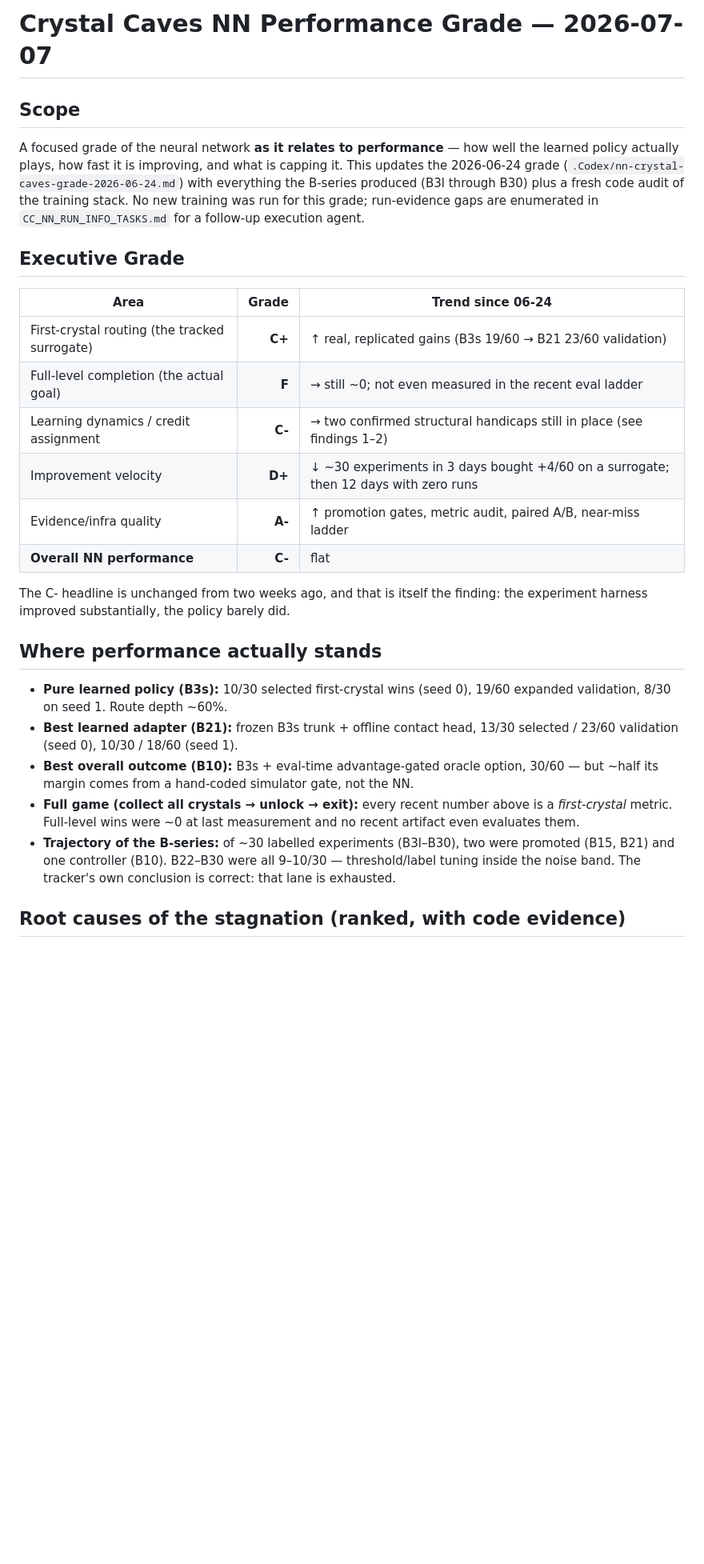
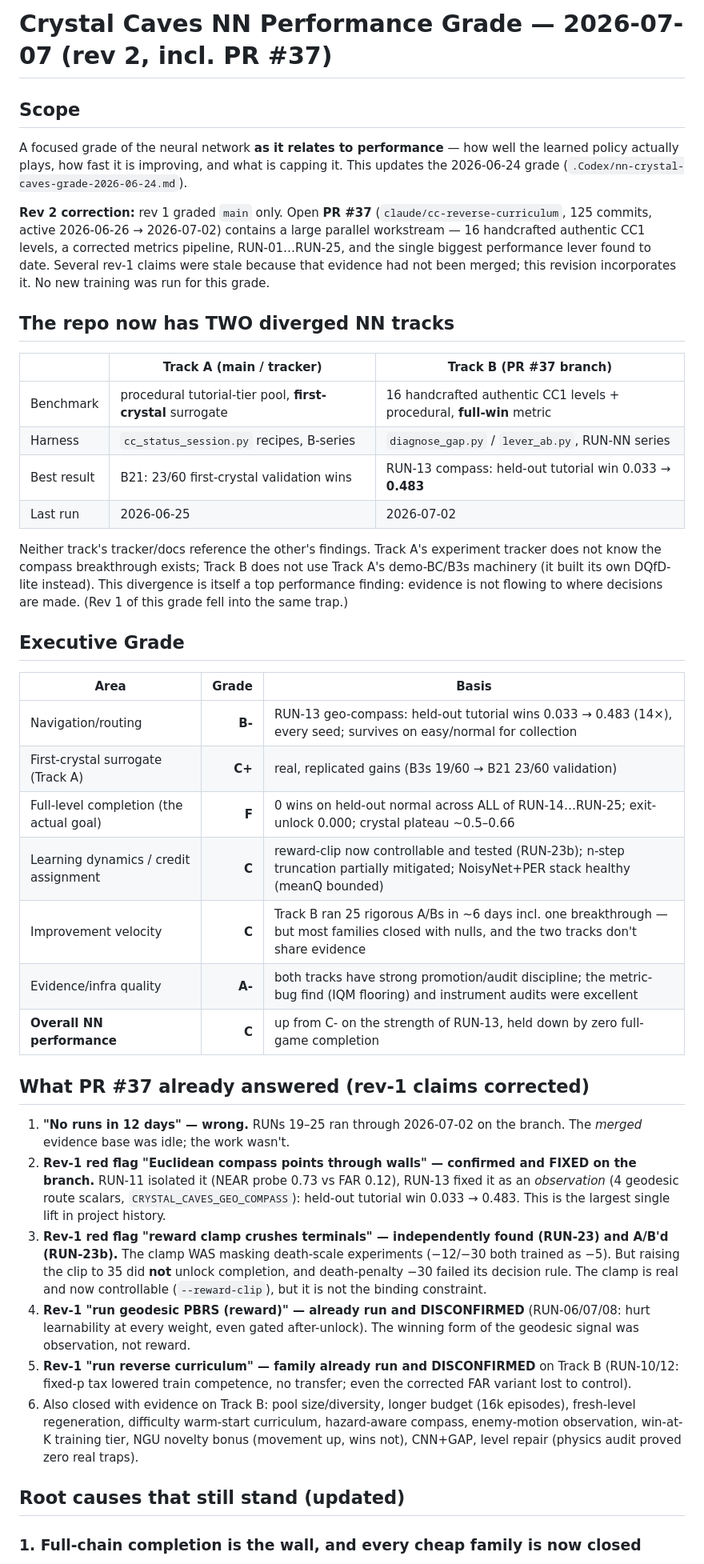
Before and after one commit to jtn0123/NN-Game1, a Markdown page: .Codex/nn-performance-grade-2026-07-07.md, the part around one of its changes. Shown at 80% size. Rendered like a GitHub page; blank space fills up the shorter version.

```diff
--- a/.Codex/nn-performance-grade-2026-07-07.md
+++ b/.Codex/nn-performance-grade-2026-07-07.md
@@ -1,43 +1,74 @@
-# Crystal Caves NN Performance Grade — 2026-07-07
+# Crystal Caves NN Performance Grade — 2026-07-07 (rev 2, incl. PR #37)
 
 ## Scope
 
 A focused grade of the neural network **as it relates to performance** — how well
 the learned policy actually plays, how fast it is improving, and what is capping
-it. This updates the 2026-06-24 grade (`.Codex/nn-crystal-caves-grade-2026-06-24.md`)
-with everything the B-series produced (B3l through B30) plus a fresh code audit
-of the training stack. No new training was run for this grade; run-evidence gaps
-are enumerated in `CC_NN_RUN_INFO_TASKS.md` for a follow-up execution agent.
+it. This updates the 2026-06-24 grade (`.Codex/nn-crystal-caves-grade-2026-06-24.md`).
+
+**Rev 2 correction:** rev 1 graded `main` only. Open **PR #37**
+(`claude/cc-reverse-curriculum`, 125 commits, active 2026-06-26 → 2026-07-02)
+contains a large parallel workstream — 16 handcrafted authentic CC1 levels, a
+corrected metrics pipeline, RUN-01…RUN-25, and the single biggest performance
+lever found to date. Several rev-1 claims were stale because that evidence had
+not been merged; this revision incorporates it. No new training was run for
+this grade.
+
+## The repo now has TWO diverged NN tracks
+
+| | Track A (main / tracker) | Track B (PR #37 branch) |
+|---|---|---|
+| Benchmark | procedural tutorial-tier pool, **first-crystal** surrogate | 16 handcrafted authentic CC1 levels + procedural, **full-win** metric |
+| Harness | `cc_status_session.py` recipes, B-series | `diagnose_gap.py` / `lever_ab.py`, RUN-NN series |
+| Best result | B21: 23/60 first-crystal validation wins | RUN-13 compass: held-out tutorial win 0.033 → **0.483** |
+| Last run | 2026-06-25 | 2026-07-02 |
+
+Neither track's tracker/docs reference the other's findings. Track A's
+experiment tracker does not know the compass breakthrough exists; Track B does
+not use Track A's demo-BC/B3s machinery (it built its own DQfD-lite instead).
+This divergence is itself a top performance finding: evidence is not flowing
+to where decisions are made. (Rev 1 of this grade fell into the same trap.)
 
 ## Executive Grade
 
-| Area | Grade | Trend since 06-24 |
+| Area | Grade | Basis |
 |---|---:|---|
-| First-crystal routing (the tracked surrogate) | **C+** | ↑ real, replicated gains (B3s 19/60 → B21 23/60 validation) |
-| Full-level completion (the actual goal) | **F** | → still ~0; not even measured in the recent eval ladder |
-| Learning dynamics / credit assignment | **C-** | → two confirmed structural handicaps still in place (see findings 1–2) |
-| Improvement velocity | **D+** | ↓ ~30 experiments in 3 days bought +4/60 on a surrogate; then 12 days with zero runs |
-| Evidence/infra quality | **A-** | ↑ promotion gates, metric audit, paired A/B, near-miss ladder |
-| **Overall NN performance** | **C-** | flat |
+| Navigation/routing | **B-** | RUN-13 geo-compass: held-out tutorial wins 0.033 → 0.483 (14×), every seed; survives on easy/normal for collection |
+| First-crystal surrogate (Track A) | **C+** | real, replicated gains (B3s 19/60 → B21 23/60 validation) |
+| Full-level completion (the actual goal) | **F** | 0 wins on held-out normal across ALL of RUN-14…RUN-25; exit-unlock 0.000; crystal plateau ~0.5–0.66 |
+| Learning dynamics / credit assignment | **C** | reward-clip now controllable and tested (RUN-23b); n-step truncation partially mitigated; NoisyNet+PER stack healthy (meanQ bounded) |
+| Improvement velocity | **C** | Track B ran 25 rigorous A/Bs in ~6 days incl. one breakthrough — but most families closed with nulls, and the two tracks don't share evidence |
+| Evidence/infra quality | **A-** | both tracks have strong promotion/audit discipline; the metric-bug find (IQM flooring) and instrument audits were excellent |
+| **Overall NN performance** | **C** | up from C- on the strength of RUN-13, held down by zero full-game completion |
 
-The C- headline is unchanged from two weeks ago, and that is itself the finding:
-the experiment harness improved substantially, the policy barely did.
+## What PR #37 already answered (rev-1 claims corrected)
 
-## Where performance actually stands
+1. **"No runs in 12 days" — wrong.** RUNs 19–25 ran through 2026-07-02 on the
+   branch. The *merged* evidence base was idle; the work wasn't.
+2. **Rev-1 red flag "Euclidean compass points through walls" — confirmed and
+   FIXED on the branch.** RUN-11 isolated it (NEAR probe 0.73 vs FAR 0.12),
+   RUN-13 fixed it as an *observation* (4 geodesic route scalars,
+   `CRYSTAL_CAVES_GEO_COMPASS`): held-out tutorial win 0.033 → 0.483. This is
+   the largest single lift in project history.
+3. **Rev-1 red flag "reward clamp crushes terminals" — independently found
+   (RUN-23) and A/B'd (RUN-23b).** The clamp WAS masking death-scale
+   experiments (−12/−30 both trained as −5). But raising the clip to 35 did
+   **not** unlock completion, and death-penalty −30 failed its decision rule.
+   The clamp is real and now controllable (`--reward-clip`), but it is not the
+   binding constraint.
+4. **Rev-1 "run geodesic PBRS (reward)" — already run and DISCONFIRMED**
+   (RUN-06/07/08: hurt learnability at every weight, even gated after-unlock).
+   The winning form of the geodesic signal was observation, not reward.
+5. **Rev-1 "run reverse curriculum" — family already run and DISCONFIRMED**
+   on Track B (RUN-10/12: fixed-p tax lowered train competence, no transfer;
+   even the corrected FAR variant lost to control).
+6. Also closed with evidence on Track B: pool size/diversity, longer budget
+   (16k episodes), fresh-level regeneration, difficulty warm-start curriculum,
+   hazard-aware compass, enemy-motion observation, win-at-K training tier,
+   NGU novelty bonus (movement up, wins not), CNN+GAP, level repair (physics
+   audit proved zero real traps).
 
-- **Pure learned policy (B3s):** 10/30 selected first-crystal wins (seed 0),
-  19/60 expanded validation, 8/30 on seed 1. Route depth ~60%.
-- **Best learned adapter (B21):** frozen B3s trunk + offline contact head,
-  13/30 selected / 23/60 validation (seed 0), 10/30 / 18/60 (seed 1).
-- **Best overall outcome (B10):** B3s + eval-time advantage-gated oracle option,
-  30/60 — but ~half its margin comes from a hand-coded simulator gate, not the NN.
-- **Full game (collect all crystals → unlock → exit):** every recent number above
-  is a *first-crystal* metric. Full-level wins were ~0 at last measurement and no
-  recent artifact even evaluates them.
-- **Trajectory of the B-series:** of ~30 labelled experiments (B3l–B30), two were
-  promoted (B15, B21) and one controller (B10). B22–B30 were all 9–10/30 —
-  threshold/label tuning inside the noise band. The tracker's own conclusion is
-  correct: that lane is exhausted.
+## Root causes that still stand (updated)
 
-## Root causes of the stagnation (ranked, with code evidence)
+### 1. Full-chain completion is the wall, and every cheap family is now closed
 
```
Also changed, not shown: other parts of .Codex/nn-performance-grade-2026-07-07.md (+55 -76 lines), CC_NN_RUN_INFO_TASKS.md (+99 -122 lines).
